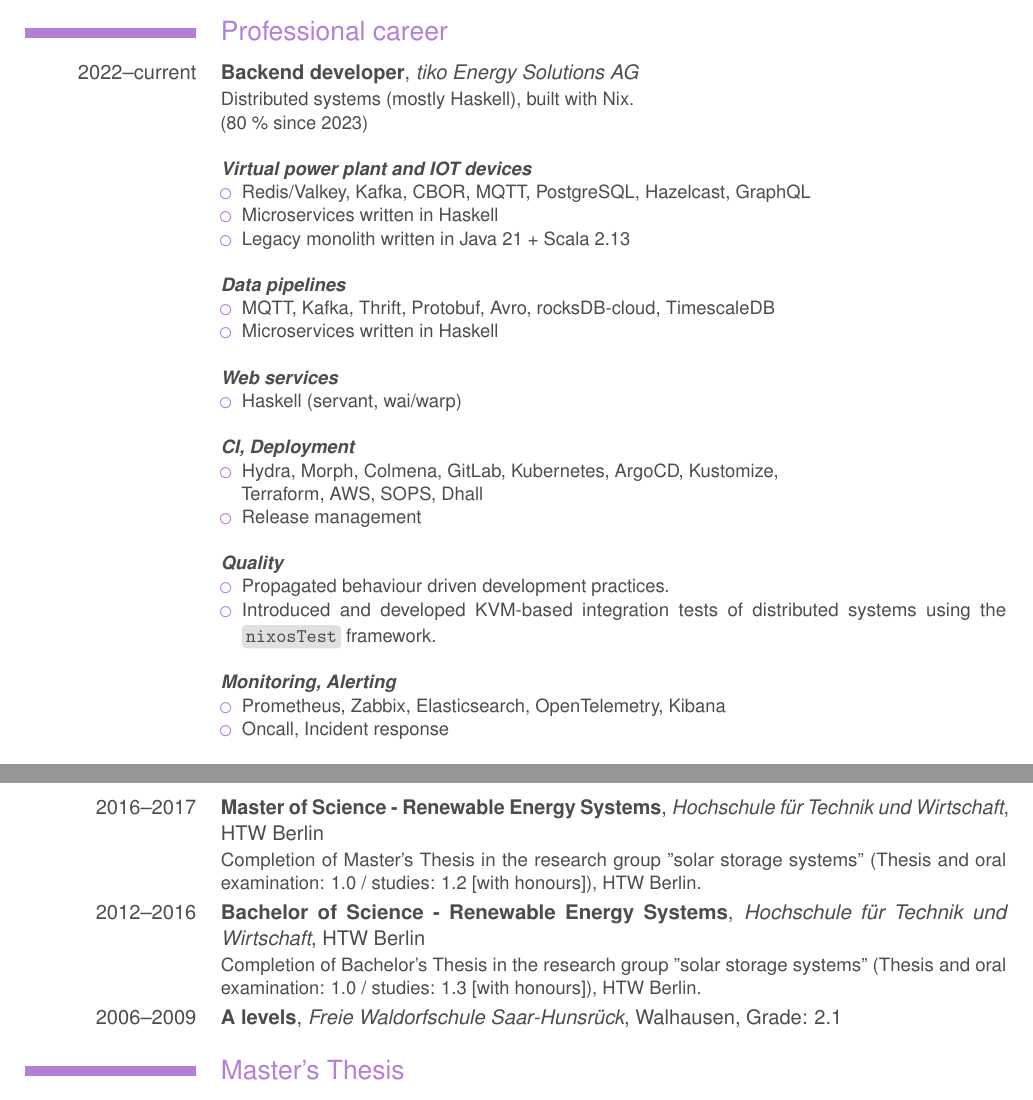
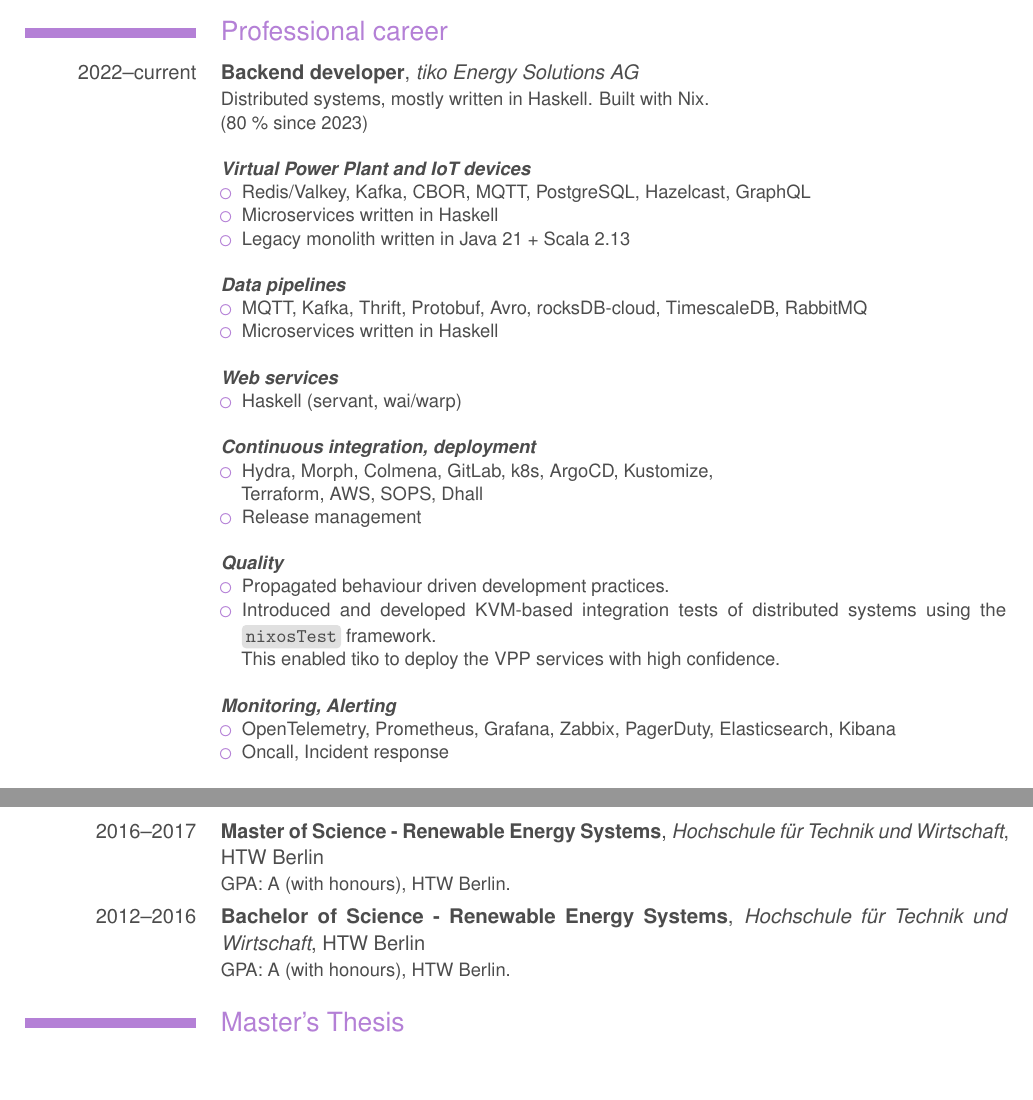
Before and after one commit to mrcjkb/cv, a LaTeX CV (cv_en_detailed.tex): two parts of pages 1 and 3 of 4, joined at a grey line, cut so that both start at the same text, the shorter picture padded with empty space. Compiled offline with pdfLaTeX.

Commit message:
tweaks: tools, education

```diff
--- a/cv_en_detailed.tex
+++ b/cv_en_detailed.tex
@@ -89,7 +89,7 @@ leftmargin=\hintscolumnwidth+\separatorcolumnwidth+\labelwidth+\labelsep}
 %\phone{+49 (0)30 XXXX XXXX}
 \mobile{+41 (0)79 458 04 77}
 \email{marc@jakobi.dev}
-\extrainfo{github.com/mrcjkb\\ mrcjkb.dev}
+\extrainfo{\href{https://github.com/mrcjkb}{github.com/mrcjkb}\\ \href{https://mrcjkb.dev}{mrcjkb.dev}}
 
 % optional
 % \photo[height]{name}
@@ -150,10 +150,10 @@ leftmargin=\hintscolumnwidth+\separatorcolumnwidth+\labelwidth+\labelsep}
 
 \cventry{2022\textendash current}{Backend developer}{tiko Energy Solutions AG}{}{}
 {
-  Distributed systems (mostly Haskell), built with Nix.\newline
+  Distributed systems, mostly written in \href{https://www.haskell.org/}{Haskell}. Built with \href{https://nixos.org/}{Nix}.\newline
   (80 \% since 2023)\newline
   \\
-  \textbf{\emph{Virtual power plant and IOT devices}}
+  \textbf{\emph{Virtual Power Plant and IoT devices}}
   \begin{itemize}
     \item Redis/Valkey, Kafka, CBOR, MQTT, PostgreSQL, Hazelcast, GraphQL
     \item Microservices written in Haskell
@@ -162,7 +162,7 @@ leftmargin=\hintscolumnwidth+\separatorcolumnwidth+\labelwidth+\labelsep}
   \end{itemize}
 	\textbf{\emph{Data pipelines}}
   \begin{itemize}
-    \item MQTT, Kafka, Thrift, Protobuf, Avro, rocksDB-cloud, TimescaleDB
+    \item MQTT, Kafka, Thrift, Protobuf, Avro, rocksDB-cloud, TimescaleDB, RabbitMQ
     \item Microservices written in Haskell
     \\
   \end{itemize}
@@ -171,9 +171,9 @@ leftmargin=\hintscolumnwidth+\separatorcolumnwidth+\labelwidth+\labelsep}
     \item Haskell (servant, wai/warp)
     \\
   \end{itemize}
-	\textbf{\emph{CI, Deployment}}
+	\textbf{\emph{Continuous integration, deployment}}
   \begin{itemize}
-    \item Hydra, Morph, Colmena, GitLab, Kubernetes, ArgoCD, Kustomize,\newline Terraform, AWS,
+    \item Hydra, Morph, Colmena, GitLab, k8s, ArgoCD, Kustomize,\newline Terraform, AWS,
           SOPS, Dhall
     \item Release management
     \\
@@ -182,12 +182,13 @@ leftmargin=\hintscolumnwidth+\separatorcolumnwidth+\labelwidth+\labelsep}
   \begin{itemize}
     \item Propagated behaviour driven development practices.
     \item Introduced and developed KVM-based integration tests of distributed systems
-          using the \code{nixosTest} framework.
+          using the \code{nixosTest} framework.\newline
+          This enabled tiko to deploy the VPP services with high confidence.
     \\
   \end{itemize}
 	\textbf{\emph{Monitoring, Alerting}}
   \begin{itemize}
-    \item Prometheus, Zabbix, Elasticsearch, OpenTelemetry, Kibana
+    \item OpenTelemetry, Prometheus, Grafana, Zabbix, PagerDuty, Elasticsearch, Kibana
     \item Oncall, Incident response
     \\
   \end{itemize}
@@ -284,11 +285,9 @@ leftmargin=\hintscolumnwidth+\separatorcolumnwidth+\labelwidth+\labelsep}
 \clearpage
 \section{Education}
 
-\cventry{2016\textendash 2017}{Master of Science - Renewable Energy Systems}{Hochschule für Technik und Wirtschaft}{HTW Berlin}{}{Completion of Master's Thesis in the research group ''solar storage systems'' (Thesis and oral examination: 1.0 / studies: 1.2 [with honours]), HTW Berlin.}{}
+\cventry{2016\textendash 2017}{Master of Science - Renewable Energy Systems}{Hochschule für Technik und Wirtschaft}{HTW Berlin}{}{GPA: A (with honours), HTW Berlin.}{}
 
-\cventry{2012\textendash 2016}{Bachelor of Science - Renewable Energy Systems}{Hochschule für Technik und Wirtschaft}{HTW Berlin}{}{Completion of Bachelor's Thesis in the research group ''solar storage systems'' (Thesis and oral examination: 1.0 / studies: 1.3 [with honours]), HTW Berlin.}{}
-
-\cventry{2006\textendash 2009}{A levels}{Freie Waldorfschule Saar-Hunsrück}{Walhausen}{Grade: 2.1}{}{}
+\cventry{2012\textendash 2016}{Bachelor of Science - Renewable Energy Systems}{Hochschule für Technik und Wirtschaft}{HTW Berlin}{}{GPA: A (with honours), HTW Berlin.}{}
 
 \section{\href{https://pvspeicher.htw-berlin.de/wp-content/uploads/2017/11/Jakobi-2017-Development-of-model-based-control-applications-compliant-with-IEC-61499.pdf}{Master's Thesis}}
 
```
Also changed, not shown: cv_en_detailed.tex (12 more changed lines).
